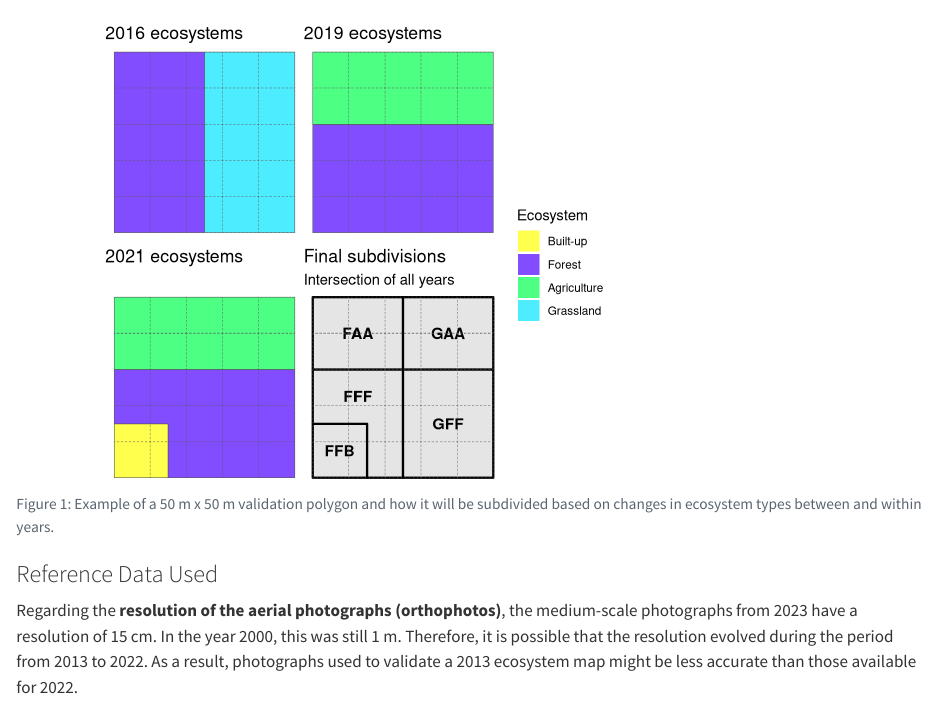
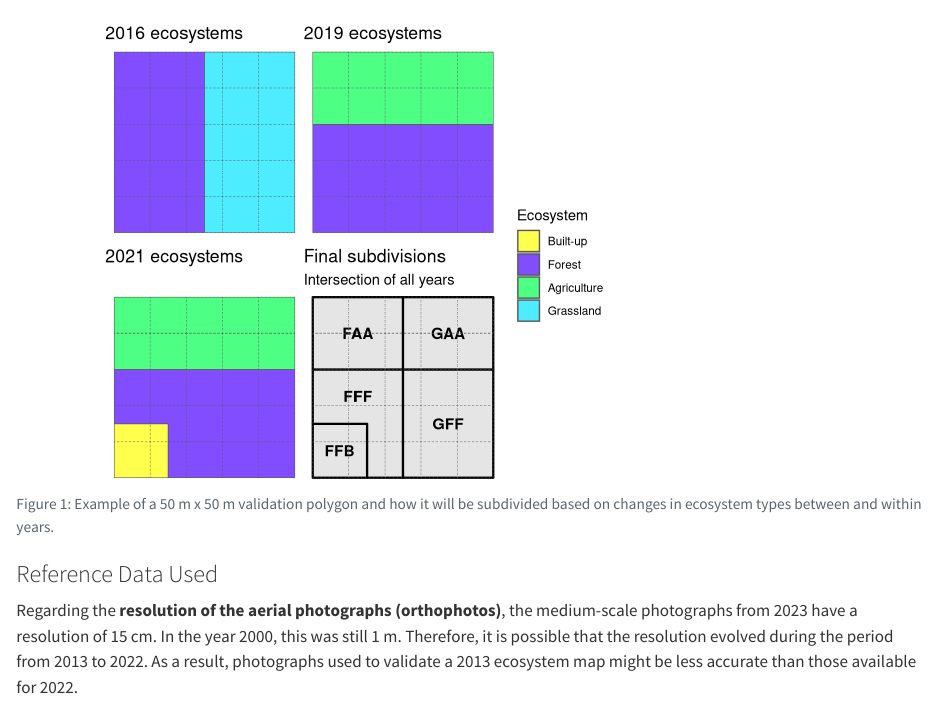
Before and after one commit to inbo/flea-extent, a Quarto document (source/validation_report/methods.qmd): the page in a window 1100 px wide, from 11220 px down. Rendered offline with R 4.5, knitr and Pandoc in place of Quarto, with nearby package versions; drawn as R Markdown's standard HTML page in place of the format the file asks for; some code elsewhere in the file could not run offline.

Commit message:
fix fig legend

```diff
--- a/source/validation_report/methods.qmd
+++ b/source/validation_report/methods.qmd
@@ -356,36 +356,38 @@ dummy_df <- data.frame(
 shared_scale <- scale_fill_manual(
   name = "Ecosystem",
   values = colours,
-  drop = FALSE,
-  guide = guide_legend(override.aes = list(alpha = 0.7))
+  drop = FALSE
 )
 
 # Plotting the results using ggplot2 and patchwork
 # Map the actual data, but TURN OFF its legend
 plot_2016 <- ggplot() +
-  geom_sf(data = eco_2016,
-          aes(fill = ecosystem), alpha = 0.7, show.legend = FALSE) +
+  geom_sf(
+    data = eco_2016,
+    aes(fill = ecosystem),
+    alpha = 0.7,
+    show.legend = TRUE) +
   geom_sf(data = rast10, fill = NA, linetype = "dotted") +
-  # Add the dummy data as an invisible rectangle at coordinate (0,0) to force a perfect legend
-  geom_rect(data = dummy_df, aes(xmin = 0, xmax = 0, ymin = 0, ymax = 0, fill = ecosystem), alpha = 0) +
   shared_scale +
   theme_void() +
   ggtitle("2016 ecosystems")
 
 plot_2019 <- ggplot() +
   geom_sf(data = eco_2019,
-          aes(fill = ecosystem), alpha = 0.7, show.legend = FALSE) +
+          aes(fill = ecosystem),
+          alpha = 0.7,
+          show.legend = TRUE) +
   geom_sf(data = rast10, fill = NA, linetype = "dotted") +
-  geom_rect(data = dummy_df, aes(xmin = 0, xmax = 0, ymin = 0, ymax = 0, fill = ecosystem), alpha = 0) +
   shared_scale +
   theme_void() +
   ggtitle("2019 ecosystems")
 
 plot_2021 <- ggplot() +
   geom_sf(data = eco_2021,
-          aes(fill = ecosystem), alpha = 0.7, show.legend = FALSE) +
+          aes(fill = ecosystem),
+          alpha = 0.7,
+          show.legend = TRUE) +
   geom_sf(data = rast10, fill = NA, linetype = "dotted") +
-  geom_rect(data = dummy_df, aes(xmin = 0, xmax = 0, ymin = 0, ymax = 0, fill = ecosystem), alpha = 0) +
   shared_scale +
   theme_void() +
   ggtitle("2021 ecosystems")
```
